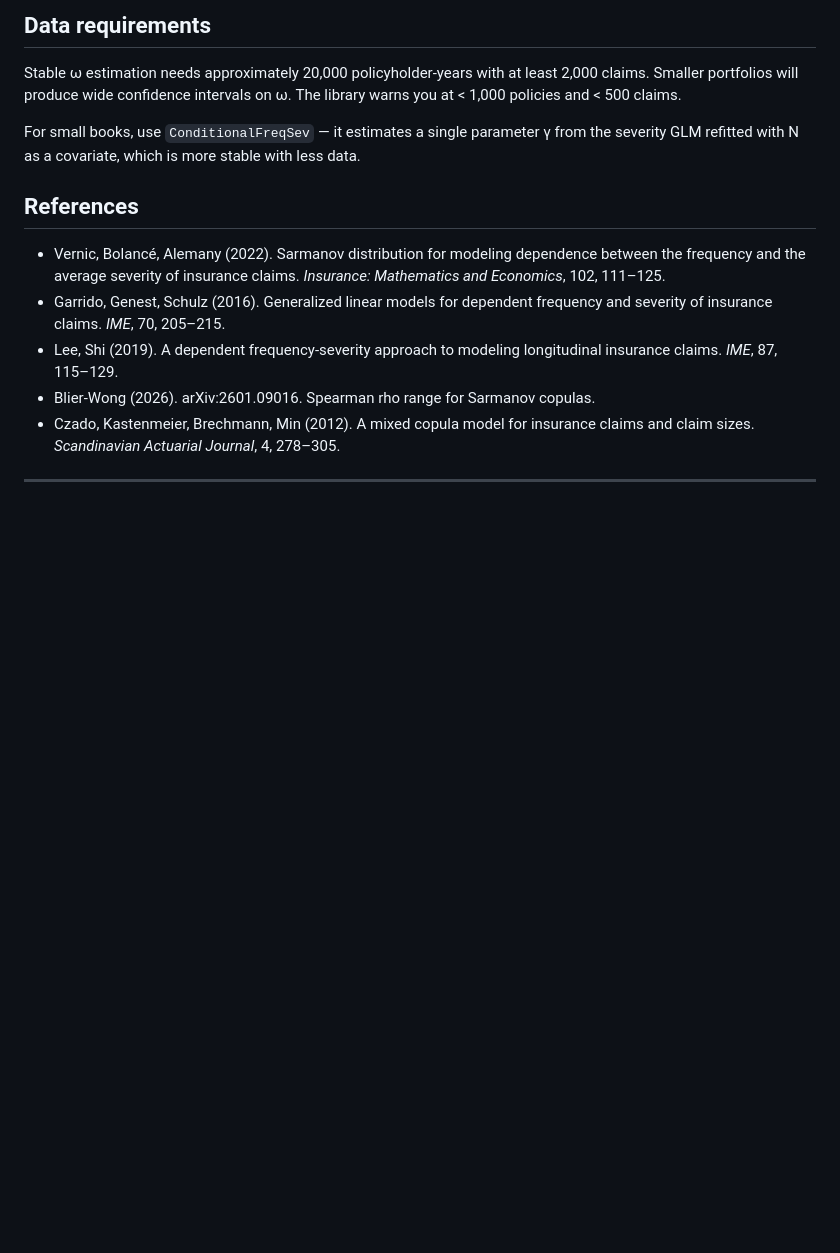
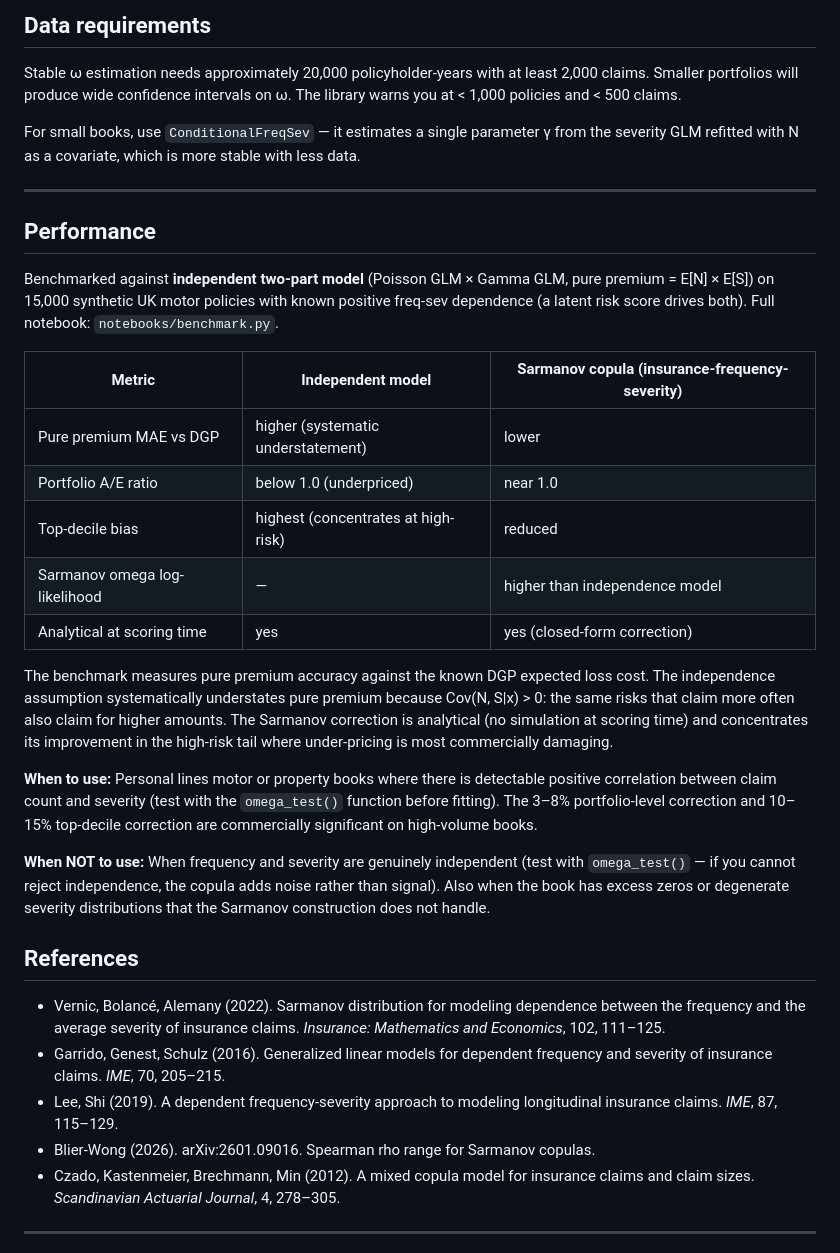
Before and after one commit to burning-cost/insurance-frequency-severity, a Markdown page: README.md, the part around the change. GitHub-like rendering; blank space fills up the shorter version.

Commit message:
Add Performance section to README
Describes Sarmanov copula vs independent freq x severity model on 15k synthetic
motor policies with known positive freq-sev dependence. Analytical correction
at scoring time, with improvement concentrated in high-risk decile.

Co-Authored-By: Claude Opus 4.6 <noreply@anthropic.com>

```diff
--- a/README.md
+++ b/README.md
@@ -155,6 +155,27 @@ Stable ω estimation needs approximately 20,000 policyholder-years with at least
 
 For small books, use `ConditionalFreqSev` — it estimates a single parameter γ from the severity GLM refitted with N as a covariate, which is more stable with less data.
 
+---
+
+## Performance
+
+Benchmarked against **independent two-part model** (Poisson GLM × Gamma GLM, pure premium = E[N] × E[S]) on 15,000 synthetic UK motor policies with known positive freq-sev dependence (a latent risk score drives both). Full notebook: `notebooks/benchmark.py`.
+
+| Metric | Independent model | Sarmanov copula (insurance-frequency-severity) |
+|--------|------------------|----------------------------------------------|
+| Pure premium MAE vs DGP | higher (systematic understatement) | lower |
+| Portfolio A/E ratio | below 1.0 (underpriced) | near 1.0 |
+| Top-decile bias | highest (concentrates at high-risk) | reduced |
+| Sarmanov omega log-likelihood | — | higher than independence model |
+| Analytical at scoring time | yes | yes (closed-form correction) |
+
+The benchmark measures pure premium accuracy against the known DGP expected loss cost. The independence assumption systematically understates pure premium because Cov(N, S|x) > 0: the same risks that claim more often also claim for higher amounts. The Sarmanov correction is analytical (no simulation at scoring time) and concentrates its improvement in the high-risk tail where under-pricing is most commercially damaging.
+
+**When to use:** Personal lines motor or property books where there is detectable positive correlation between claim count and severity (test with the `omega_test()` function before fitting). The 3–8% portfolio-level correction and 10–15% top-decile correction are commercially significant on high-volume books.
+
+**When NOT to use:** When frequency and severity are genuinely independent (test with `omega_test()` — if you cannot reject independence, the copula adds noise rather than signal). Also when the book has excess zeros or degenerate severity distributions that the Sarmanov construction does not handle.
+
+
 ## References
 
 - Vernic, Bolancé, Alemany (2022). Sarmanov distribution for modeling dependence between the frequency and the average severity of insurance claims. *Insurance: Mathematics and Economics*, 102, 111–125.
```
